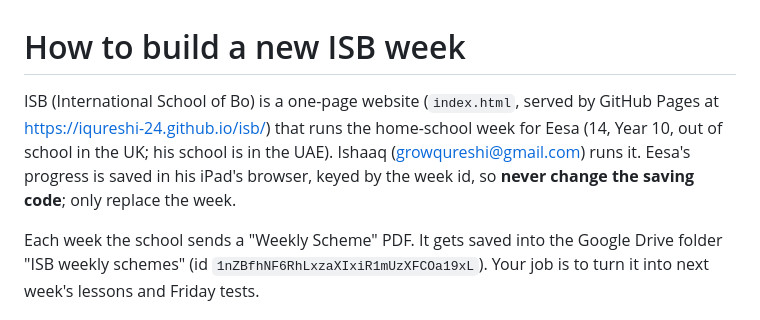
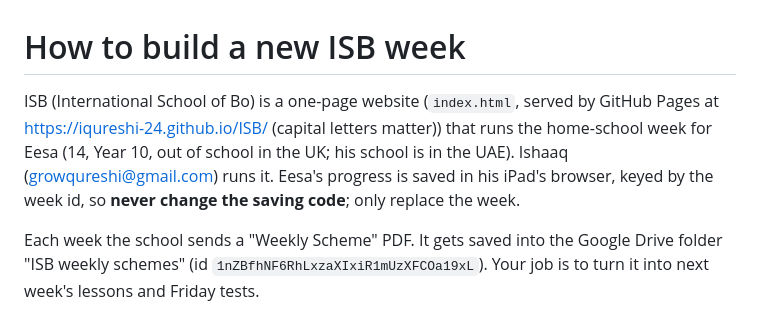
Before and after one commit to iqureshi-24/ISB, a Markdown page: BUILD.md, the part around the change. Rendered like a GitHub page.

Commit message:
Fix site address in build guide
Co-Authored-By: Claude Opus 5.5 <noreply@anthropic.com>
Claude-Session: https://claude.ai/code/session_01UnLBJTEfTmaqwsvv4J2Uos

```diff
--- a/BUILD.md
+++ b/BUILD.md
@@ -1,6 +1,6 @@
 # How to build a new ISB week
 
-ISB (International School of Bo) is a one-page website (`index.html`, served by GitHub Pages at https://iqureshi-24.github.io/isb/) that runs the home-school week for Eesa (14, Year 10, out of school in the UK; his school is in the UAE). Ishaaq (growqureshi@gmail.com) runs it. Eesa's progress is saved in his iPad's browser, keyed by the week id, so **never change the saving code**; only replace the week.
+ISB (International School of Bo) is a one-page website (`index.html`, served by GitHub Pages at https://iqureshi-24.github.io/ISB/ (capital letters matter)) that runs the home-school week for Eesa (14, Year 10, out of school in the UK; his school is in the UAE). Ishaaq (growqureshi@gmail.com) runs it. Eesa's progress is saved in his iPad's browser, keyed by the week id, so **never change the saving code**; only replace the week.
 
 Each week the school sends a "Weekly Scheme" PDF. It gets saved into the Google Drive folder "ISB weekly schemes" (id `1nZBfhNF6RhLxzaXIxiR1mUzXFCOa19xL`). Your job is to turn it into next week's lessons and Friday tests.
 
```
